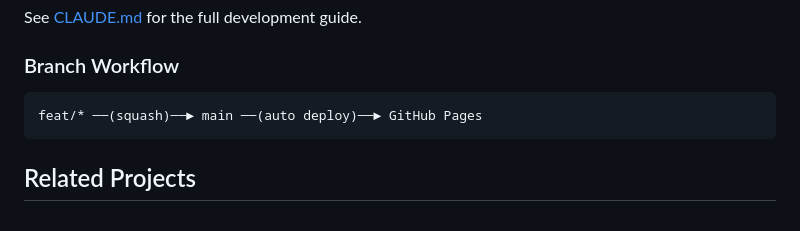
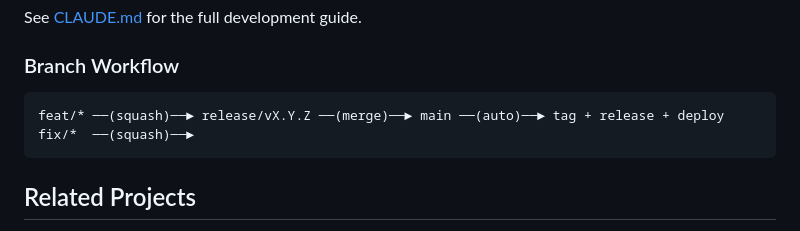
Before and after one commit to alphachu-volleyball/champions, a Markdown page: README.md, the part around the change. Rendered like a GitHub page.

````diff
--- a/README.md
+++ b/README.md
@@ -72,7 +72,8 @@ See [CLAUDE.md](CLAUDE.md) for the full development guide.
 ### Branch Workflow
 
 ```
-feat/* ──(squash)──► main ──(auto deploy)──► GitHub Pages
+feat/* ──(squash)──► release/vX.Y.Z ──(merge)──► main ──(auto)──► tag + release + deploy
+fix/*  ──(squash)──►
 ```
 
 ## Related Projects
````
Also changed, not shown: CLAUDE.md (+26 -9 lines).
